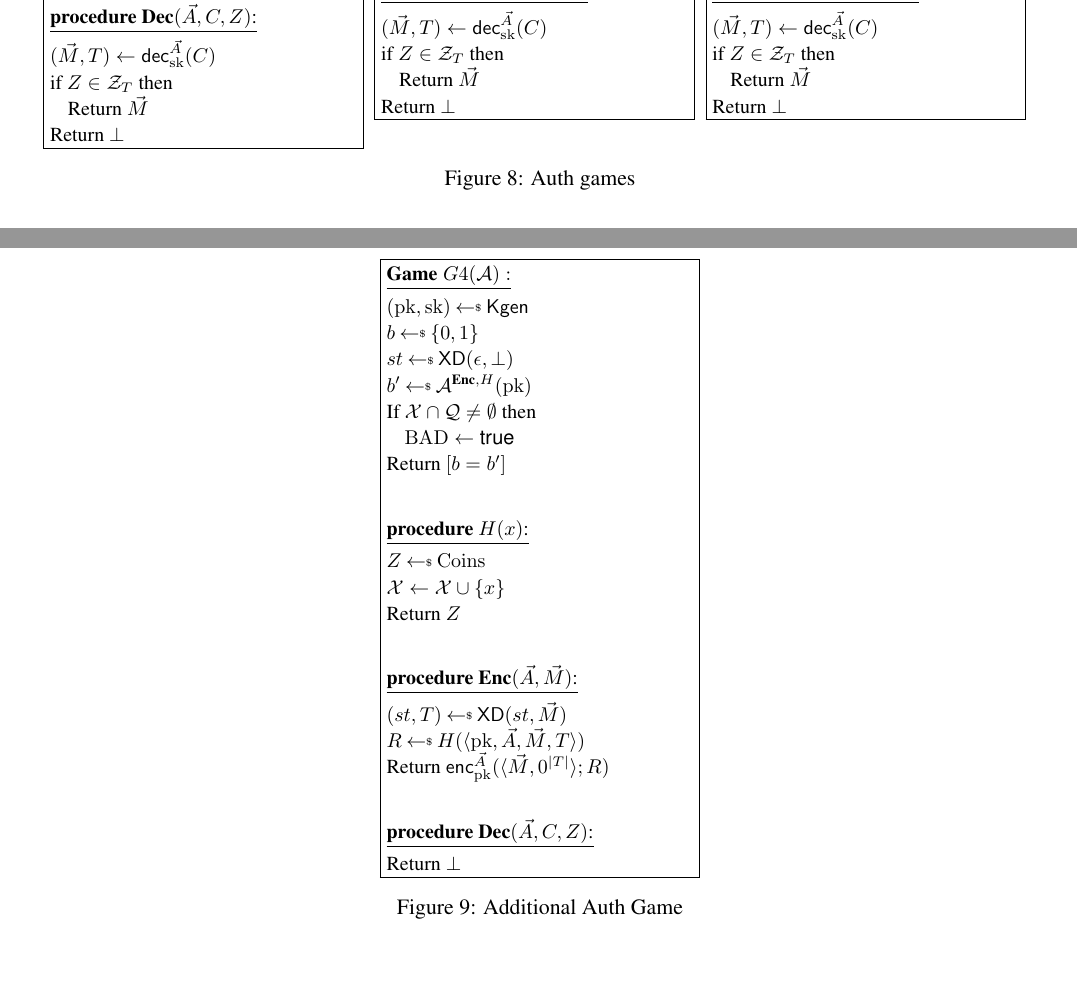
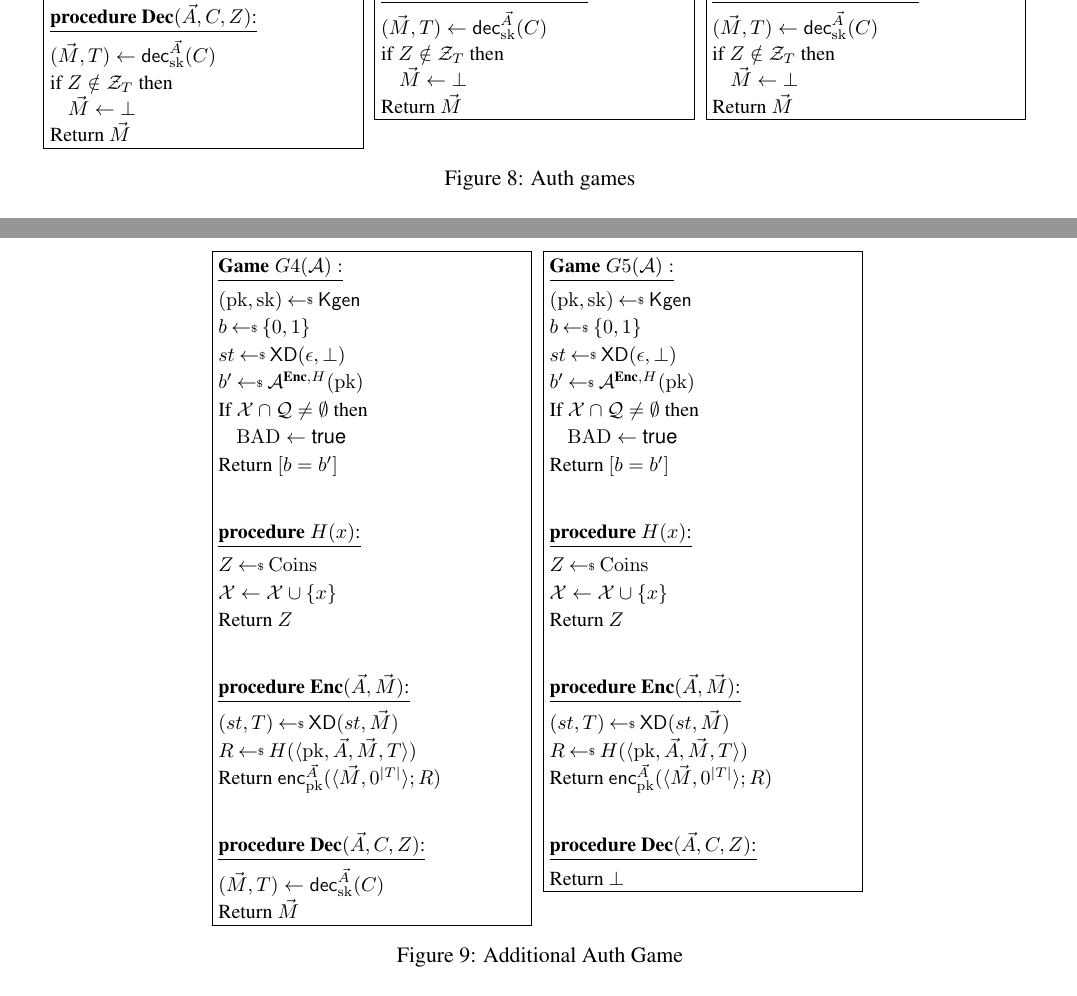
Before and after one commit to teshrim/nonce-pk-aead, a LaTeX paper (main.tex, which reads proofs.tex): two parts of pages 7 and 8 of 25, joined at a grey line, cut so that both start at the same text. Compiled offline with pdfLaTeX.

Commit message:
added another game to the auth proof, still incomplete

```diff
--- a/proofs.tex
+++ b/proofs.tex
@@ -235,9 +235,9 @@ Return $\encprim{\pk}{\vad}{\langle \vmsg,\umd\rangle; R}$\\
 \medskip
 \procedurev{$\decOracle(\vad,C,\auxinput)$}\\
 $(\vmsg,\umd) \gets \decprim{\sk}{\vad}{C}$\\
-if $\auxinput \in \Witness_\umd$ then\\
-\nudge Return $\vmsg$\\
-Return $\bot$
+if $\auxinput \notin \Witness_\umd$ then\\
+\nudge $\vmsg \gets \bot$\\
+Return $\vmsg$
 }
 {
 $\gamev{G2}{\advA}$\\
@@ -264,9 +264,9 @@ Return $\encprim{\pk}{\vad}{\langle \vmsg,\umd\rangle; R}$\\
 \medskip
 \procedurev{$\decOracle(\vad,C,\auxinput)$}\\
 $(\vmsg,\umd) \gets \decprim{\sk}{\vad}{C}$\\
-if $\auxinput \in \Witness_\umd$ then\\
-\nudge Return $\vmsg$\\
-Return $\bot$
+if $\auxinput \notin \Witness_\umd$ then\\
+\nudge $\vmsg \gets \bot$\\
+Return $\vmsg$
 }
 {
 $\gamev{G3}{\advA}$\\
@@ -293,9 +293,9 @@ Return $\encprim{\pk}{\vad}{\langle \vmsg,0^{|\umd|}\rangle; R}$\\
 \medskip
 \procedurev{$\decOracle(\vad,C,\auxinput)$}\\
 $(\vmsg,\umd) \gets \decprim{\sk}{\vad}{C}$\\
-if $\auxinput \in \Witness_\umd$ then\\
-\nudge Return $\vmsg$\\
-Return $\bot$
+if $\auxinput \notin \Witness_\umd$ then\\
+\nudge $\vmsg \gets \bot$\\
+Return $\vmsg$
 }
 \caption{Auth games}
 \end{center}
@@ -303,8 +303,35 @@ Return $\bot$
 
 \begin{figure}
 \begin{center}
-\fpage{.3}{
+\hfpagess{.3}{.3}{
 $\gamev{G4}{\advA}$\\
+ $(\pk,\sk)\getsr\Kgen$\\
+ $b \getsr \bits$ \\
+ $st \getsr \mdalg(\epsilon,\bot)$\\
+ $b' \getsr \advA^{\encOracle,H}(\pk)$\\
+ If $\calX \cap \calQ \neq \emptyset$ then \\
+\nudge $\bad \gets\true$\\
+Return $[b=b']$\\
+
+\medskip
+\procedurev{$H(x)$}\\
+  $Z \getsr \mathrm{Coins}$\\
+  $\calX \gets \calX \cup \{x\}$\\
+  Return $Z$\\
+
+  \medskip
+\procedurev{$\encOracle(\vad,\vmsg)$}\\
+$(st, T) \getsr \mdalg(st,\vmsg)$\\
+$R \getsr H(\langle \pk,\vad,\vmsg,\umd\rangle)$\\
+Return $\encprim{\pk}{\vad}{\langle \vmsg,0^{|\umd|}\rangle; R}$\\
+
+\medskip
+\procedurev{$\decOracle(\vad,C,\auxinput)$}\\
+$(\vmsg,\umd) \gets \decprim{\sk}{\vad}{C}$\\
+Return $\vmsg$
+}
+{
+$\gamev{G5}{\advA}$\\
  $(\pk,\sk)\getsr\Kgen$\\
  $b \getsr \bits$ \\
  $st \getsr \mdalg(\epsilon,\bot)$\\
```
